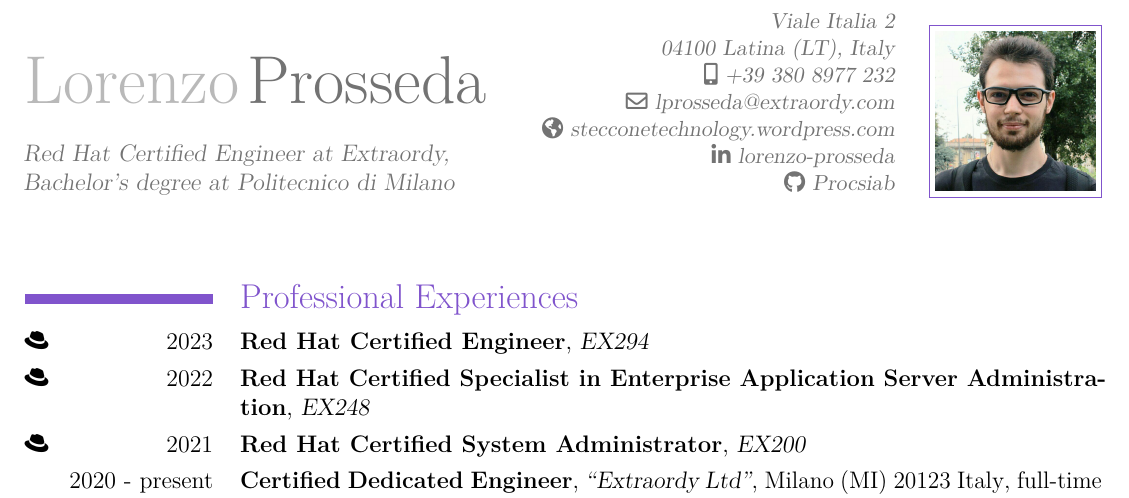
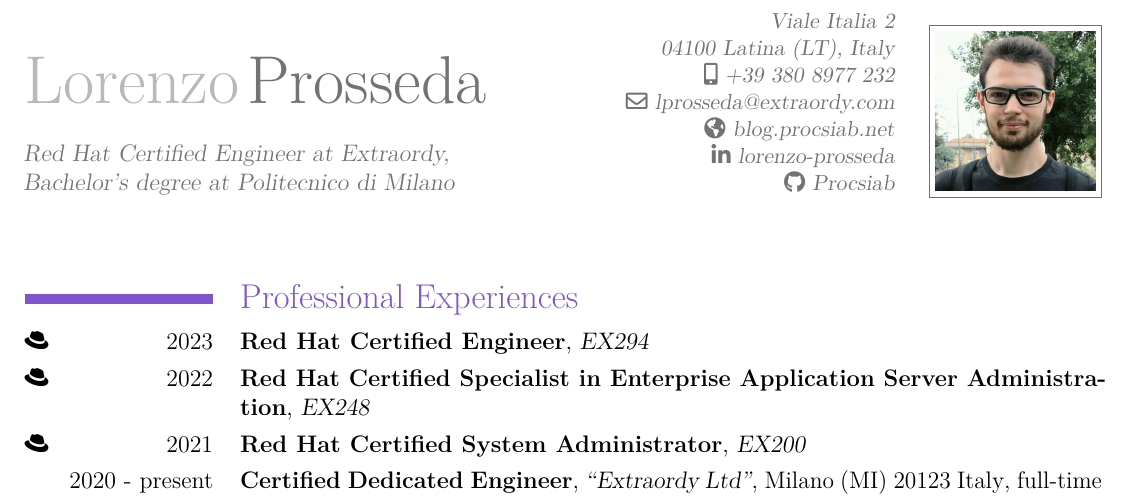
Before and after one commit to Procsiab/latex-resume, a LaTeX CV (src/main.tex): part of page 1 of 2, cut so that both start at the same text. Compiled offline with pdfLaTeX.

Commit message:
Update the website URL

```diff
--- a/src/main.tex
+++ b/src/main.tex
@@ -30,7 +30,7 @@
 \address{Viale Italia 2}{04100 Latina (LT), Italy}
 \mobile{+39~380~8977~232}
 \email{lprosseda@extraordy.com}
-\homepage{stecconetechnology.wordpress.com}
+\homepage{blog.procsiab.net}
 \social[linkedin][www.linkedin.com/in/lorenzo-prosseda]{lorenzo-prosseda}
 \social[github][github.com/Procsiab]{Procsiab}
 \photo[80pt]{profile.jpg}
```
